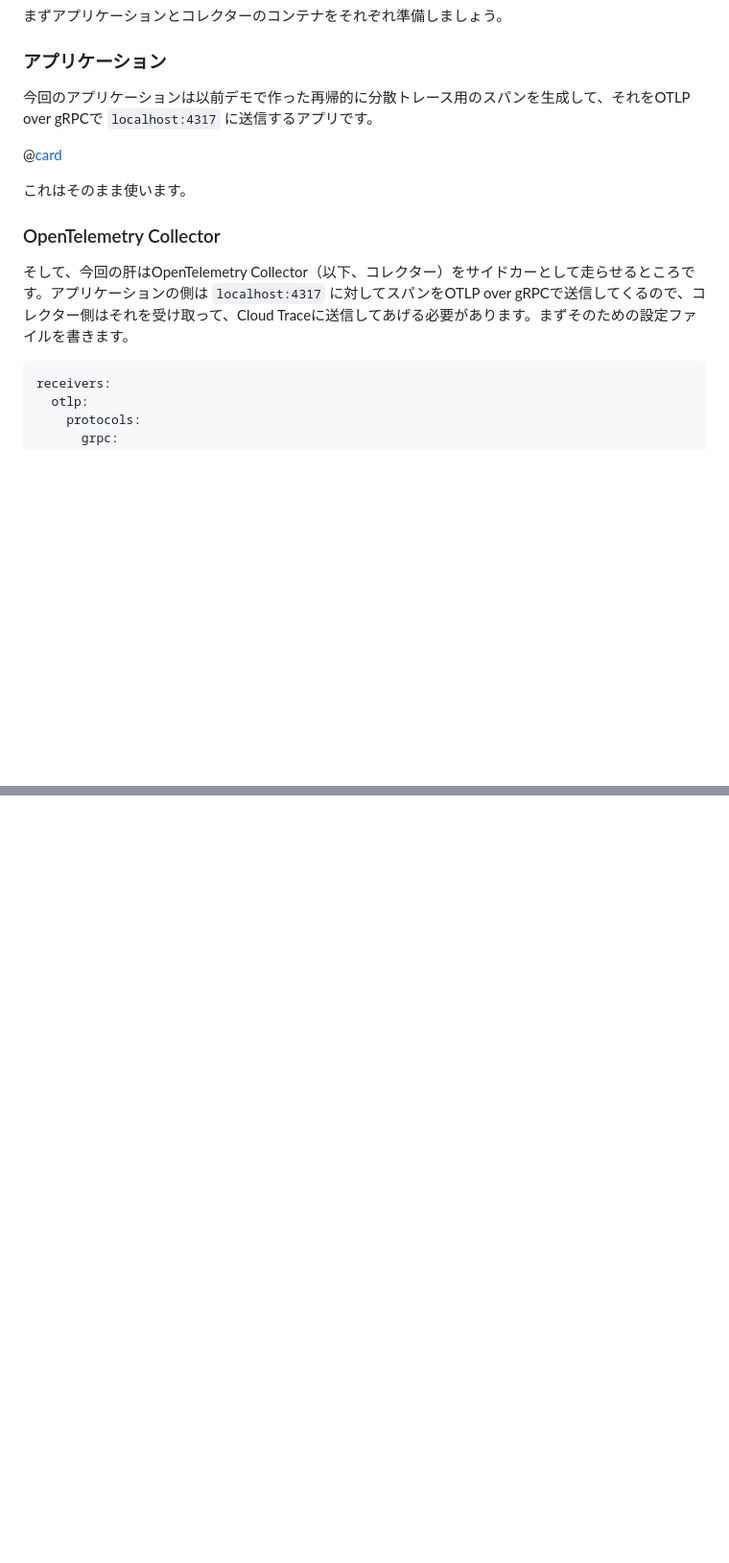
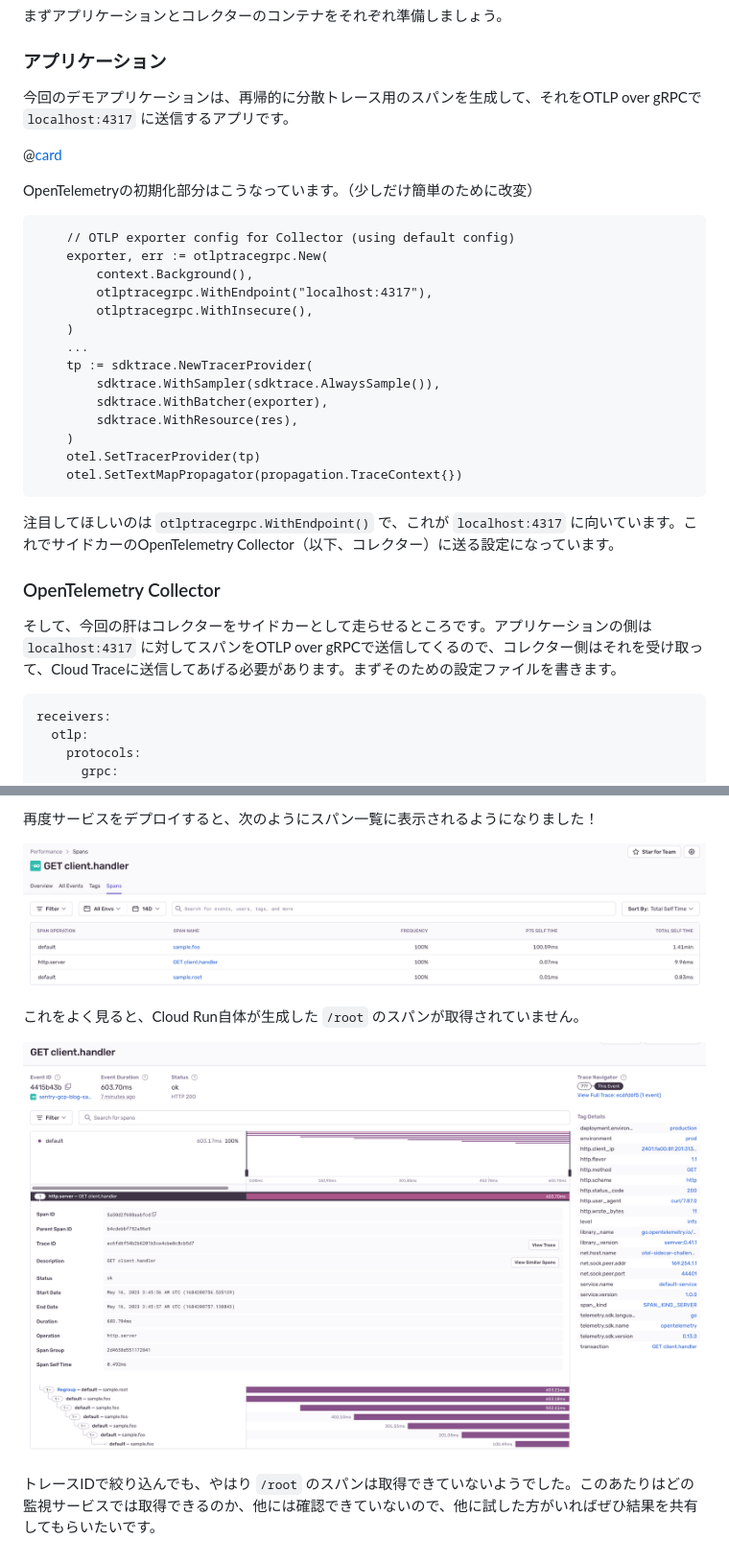
Before and after one commit to ymotongpoo/zenn.dev, a Markdown page: articles/20230324-cloud-run-otel.md, 2 parts joined by grey strips. Shown at 96% size. Drawn GitHub-style; pictures changed too: images/20230516125422.png (added), images/20230516125512.png (added); blank space fills up the shorter version.

````diff
--- a/articles/20230324-cloud-run-otel.md
+++ b/articles/20230324-cloud-run-otel.md
@@ -42,5 +42,5 @@ flowchart LR
 
 ### アプリケーション
 
-今回のアプリケーションは以前デモで作った再帰的に分散トレース用のスパンを生成して、それをOTLP over gRPCで `localhost:4317` に送信するアプリです。
+今回のデモアプリケーションは、再帰的に分散トレース用のスパンを生成して、それをOTLP over gRPCで `localhost:4317` に送信するアプリです。
 
@@ -48,9 +48,28 @@ flowchart LR
 
-これはそのまま使います。
+OpenTelemetryの初期化部分はこうなっています。（少しだけ簡単のために改変）
+
+```go:main.go
+    // OTLP exporter config for Collector (using default config)
+    exporter, err := otlptracegrpc.New(
+        context.Background(),
+        otlptracegrpc.WithEndpoint("localhost:4317"),
+        otlptracegrpc.WithInsecure(),
+    )
+    ...
+    tp := sdktrace.NewTracerProvider(
+        sdktrace.WithSampler(sdktrace.AlwaysSample()),
+        sdktrace.WithBatcher(exporter),
+        sdktrace.WithResource(res),
+    )
+    otel.SetTracerProvider(tp)
+    otel.SetTextMapPropagator(propagation.TraceContext{})
+```
+
+注目してほしいのは `otlptracegrpc.WithEndpoint()` で、これが `localhost:4317` に向いています。これでサイドカーのOpenTelemetry Collector（以下、コレクター）に送る設定になっています。
 
 ### OpenTelemetry Collector
 
-そして、今回の肝はOpenTelemetry Collector（以下、コレクター）をサイドカーとして走らせるところです。アプリケーションの側は `localhost:4317` に対してスパンをOTLP over gRPCで送信してくるので、コレクター側はそれを受け取って、Cloud Traceに送信してあげる必要があります。まずそのための設定ファイルを書きます。
+そして、今回の肝はコレクターをサイドカーとして走らせるところです。アプリケーションの側は `localhost:4317` に対してスパンをOTLP over gRPCで送信してくるので、コレクター側はそれを受け取って、Cloud Traceに送信してあげる必要があります。まずそのための設定ファイルを書きます。
 
 ```yaml:config.yaml
 receivers:
@@ -130,0 +195,9 @@ spec:
+再度サービスをデプロイすると、次のようにスパン一覧に表示されるようになりました！
+
+![](/images/20230516125512.png)
+
+これをよく見ると、Cloud Run自体が生成した `/root` のスパンが取得されていません。
+
+![](/images/20230516125422.png)
+
+トレースIDで絞り込んでも、やはり `/root` のスパンは取得できていないようでした。このあたりはどの監視サービスでは取得できるのか、他には確認できていないので、他に試した方がいればぜひ結果を共有してもらいたいです。
````
Also changed, not shown: other parts of articles/20230324-cloud-run-otel.md (+60 -15 lines), images/20230516094305.png (added), images/20230516125242.png (added).
